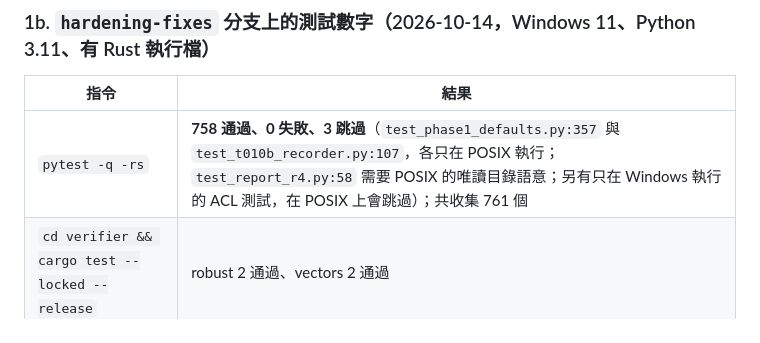
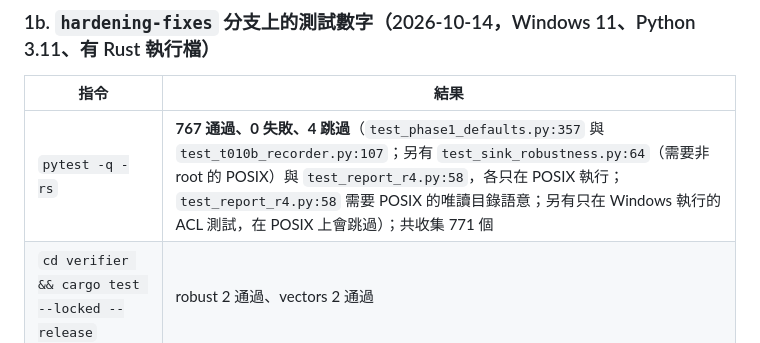
Before and after one commit to x91652-pixel/auditrail, a Markdown page: docs/STATUS.md, the part around the change. Drawn GitHub-style.

```diff
--- a/docs/STATUS.md
+++ b/docs/STATUS.md
@@ -39,7 +39,7 @@ CI（GitHub Actions）在 PR #1 / #2 / #3 合併前全部成功；`verifier` job
 
 | 指令 | 結果 |
 |---|---|
-| `pytest -q -rs` | **758 通過、0 失敗、3 跳過**（`test_phase1_defaults.py:357` 與 `test_t010b_recorder.py:107`，各只在 POSIX 執行；`test_report_r4.py:58` 需要 POSIX 的唯讀目錄語意；另有只在 Windows 執行的 ACL 測試，在 POSIX 上會跳過）；共收集 761 個 |
+| `pytest -q -rs` | **767 通過、0 失敗、4 跳過**（`test_phase1_defaults.py:357` 與 `test_t010b_recorder.py:107`；另有 `test_sink_robustness.py:64`（需要非 root 的 POSIX）與 `test_report_r4.py:58`，各只在 POSIX 執行；`test_report_r4.py:58` 需要 POSIX 的唯讀目錄語意；另有只在 Windows 執行的 ACL 測試，在 POSIX 上會跳過）；共收集 771 個 |
 | `cd verifier && cargo test --locked --release` | robust 2 通過、vectors 2 通過 |
 
 沒有 Rust 執行檔時，`test_policy_hash.py` 的 9 個 Rust 對照測試會**明確 skip**（`pytest.skip`），不再算通過。Linux 與 Python 3.10 從未在本機執行。
```
Also changed, not shown: README.md (+1 -1 lines).
